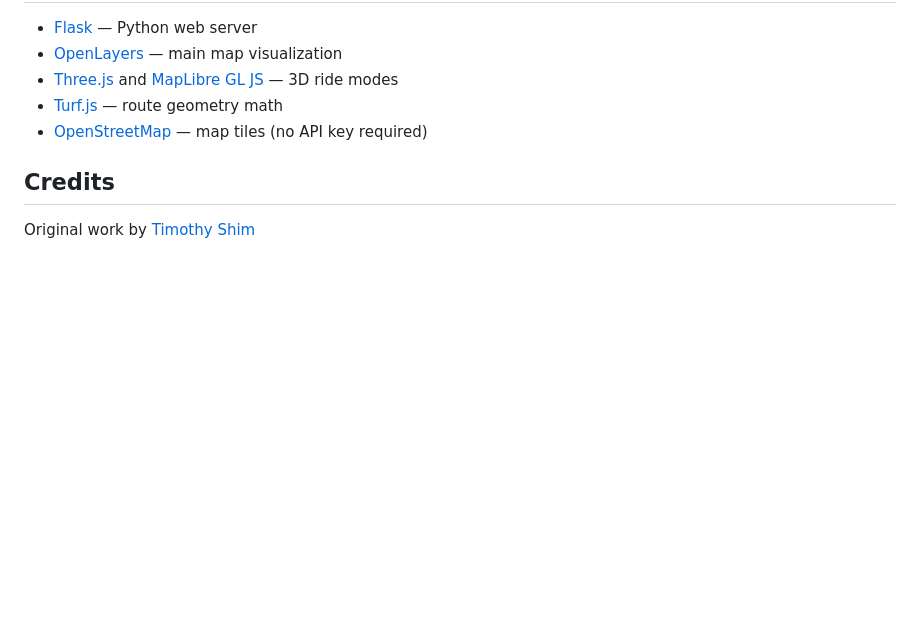
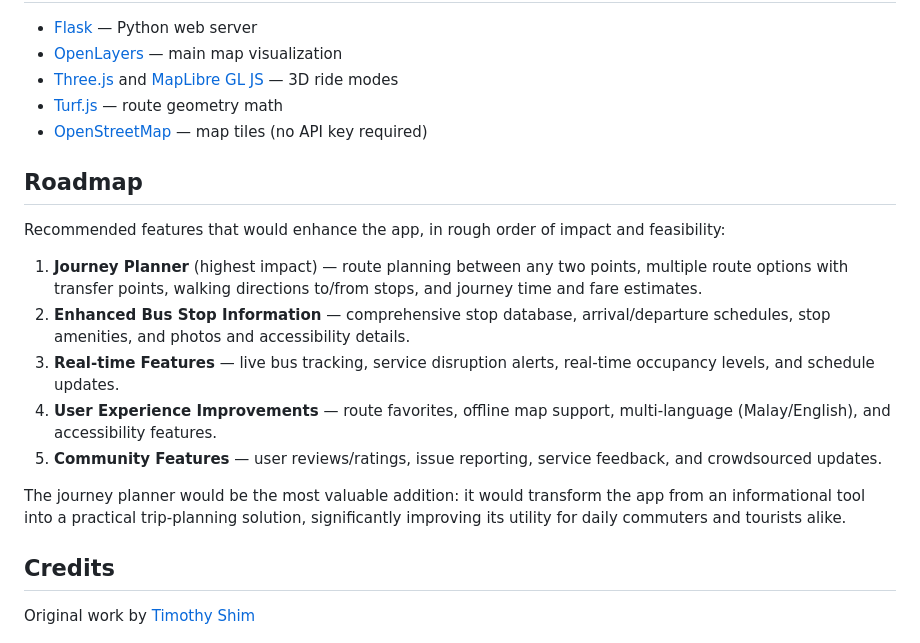
Before and after one commit to danialothman/brunei_bus_routes, a Markdown page: README.md, the part around the change. GitHub-like rendering; blank space fills up the shorter version.

Commit message:
Add roadmap to README (salvaged from stale feature-1)
Co-Authored-By: Claude Opus 4.8 (1M context) <noreply@anthropic.com>

```diff
--- a/README.md
+++ b/README.md
@@ -136,6 +136,28 @@ Ctrl+C in the terminal.
 - [Turf.js](https://turfjs.org/) — route geometry math
 - [OpenStreetMap](https://www.openstreetmap.org/) — map tiles (no API key required)
 
+## Roadmap
+
+Recommended features that would enhance the app, in rough order of impact and
+feasibility:
+
+1. **Journey Planner** (highest impact) — route planning between any two points,
+   multiple route options with transfer points, walking directions to/from
+   stops, and journey time and fare estimates.
+2. **Enhanced Bus Stop Information** — comprehensive stop database,
+   arrival/departure schedules, stop amenities, and photos and accessibility
+   details.
+3. **Real-time Features** — live bus tracking, service disruption alerts,
+   real-time occupancy levels, and schedule updates.
+4. **User Experience Improvements** — route favorites, offline map support,
+   multi-language (Malay/English), and accessibility features.
+5. **Community Features** — user reviews/ratings, issue reporting, service
+   feedback, and crowdsourced updates.
+
+The journey planner would be the most valuable addition: it would transform the
+app from an informational tool into a practical trip-planning solution,
+significantly improving its utility for daily commuters and tourists alike.
+
 ## Credits
 
 Original work by [Timothy Shim](https://github.com/thewheat)
```
